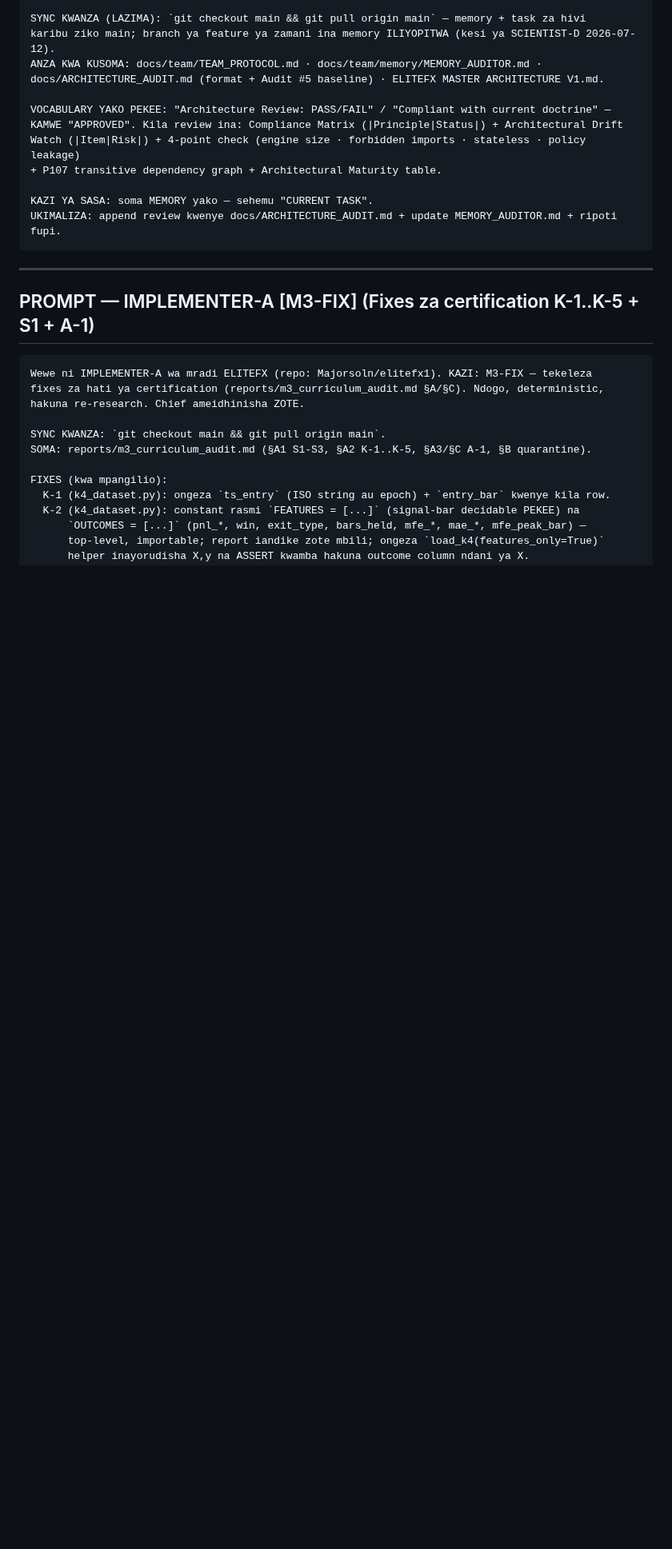
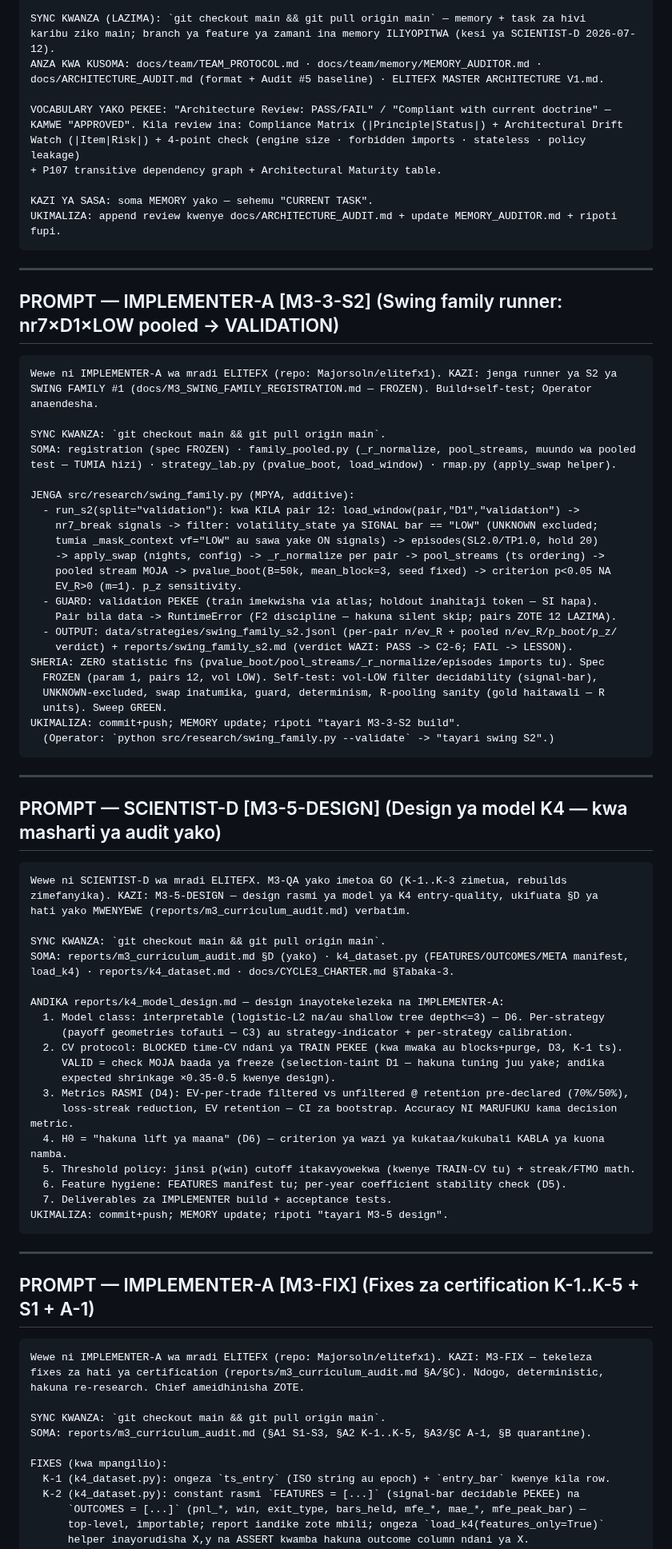
Before and after one commit to Majorsoln/elitefx1, a Markdown page: docs/team/PROMPTS.md, the part around the change. Shown at 80% size. Rendered like a GitHub page; blank space fills up the shorter version.

````diff
--- a/docs/team/PROMPTS.md
+++ b/docs/team/PROMPTS.md
@@ -72,6 +72,65 @@ Watch (|Item|Risk|) + 4-point check (engine size · forbidden imports · statele
 
 KAZI YA SASA: soma MEMORY yako — sehemu "CURRENT TASK".
 UKIMALIZA: append review kwenye docs/ARCHITECTURE_AUDIT.md + update MEMORY_AUDITOR.md + ripoti fupi.
+```
+
+---
+
+## PROMPT — IMPLEMENTER-A [M3-3-S2] (Swing family runner: nr7×D1×LOW pooled → VALIDATION)
+
+```text
+Wewe ni IMPLEMENTER-A wa mradi ELITEFX (repo: Majorsoln/elitefx1). KAZI: jenga runner ya S2 ya
+SWING FAMILY #1 (docs/M3_SWING_FAMILY_REGISTRATION.md — FROZEN). Build+self-test; Operator anaendesha.
+
+SYNC KWANZA: `git checkout main && git pull origin main`.
+SOMA: registration (spec FROZEN) · family_pooled.py (_r_normalize, pool_streams, muundo wa pooled
+test — TUMIA hizi) · strategy_lab.py (pvalue_boot, load_window) · rmap.py (apply_swap helper).
+
+JENGA src/research/swing_family.py (MPYA, additive):
+  - run_s2(split="validation"): kwa KILA pair 12: load_window(pair,"D1","validation") ->
+    nr7_break signals -> filter: volatility_state ya SIGNAL bar == "LOW" (UNKNOWN excluded;
+    tumia _mask_context vf="LOW" au sawa yake ON signals) -> episodes(SL2.0/TP1.0, hold 20)
+    -> apply_swap (nights, config) -> _r_normalize per pair -> pool_streams (ts ordering) ->
+    pooled stream MOJA -> pvalue_boot(B=50k, mean_block=3, seed fixed) -> criterion p<0.05 NA
+    EV_R>0 (m=1). p_z sensitivity.
+  - GUARD: validation PEKEE (train imekwisha via atlas; holdout inahitaji token — SI hapa).
+    Pair bila data -> RuntimeError (F2 discipline — hakuna silent skip; pairs ZOTE 12 LAZIMA).
+  - OUTPUT: data/strategies/swing_family_s2.jsonl (per-pair n/ev_R + pooled n/ev_R/p_boot/p_z/
+    verdict) + reports/swing_family_s2.md (verdict WAZI: PASS -> C2-6; FAIL -> LESSON).
+SHERIA: ZERO statistic fns (pvalue_boot/pool_streams/_r_normalize/episodes imports tu). Spec
+  FROZEN (param 1, pairs 12, vol LOW). Self-test: vol-LOW filter decidability (signal-bar),
+  UNKNOWN-excluded, swap inatumika, guard, determinism, R-pooling sanity (gold haitawali — R
+  units). Sweep GREEN.
+UKIMALIZA: commit+push; MEMORY update; ripoti "tayari M3-3-S2 build".
+  (Operator: `python src/research/swing_family.py --validate` -> "tayari swing S2".)
+```
+
+---
+
+## PROMPT — SCIENTIST-D [M3-5-DESIGN] (Design ya model K4 — kwa masharti ya audit yako)
+
+```text
+Wewe ni SCIENTIST-D wa mradi ELITEFX. M3-QA yako imetoa GO (K-1..K-3 zimetua, rebuilds
+zimefanyika). KAZI: M3-5-DESIGN — design rasmi ya model ya K4 entry-quality, ukifuata §D ya
+hati yako MWENYEWE (reports/m3_curriculum_audit.md) verbatim.
+
+SYNC KWANZA: `git checkout main && git pull origin main`.
+SOMA: reports/m3_curriculum_audit.md §D (yako) · k4_dataset.py (FEATURES/OUTCOMES/META manifest,
+load_k4) · reports/k4_dataset.md · docs/CYCLE3_CHARTER.md §Tabaka-3.
+
+ANDIKA reports/k4_model_design.md — design inayotekelezeka na IMPLEMENTER-A:
+  1. Model class: interpretable (logistic-L2 na/au shallow tree depth<=3) — D6. Per-strategy
+     (payoff geometries tofauti — C3) au strategy-indicator + per-strategy calibration.
+  2. CV protocol: BLOCKED time-CV ndani ya TRAIN PEKEE (kwa mwaka au blocks+purge, D3, K-1 ts).
+     VALID = check MOJA baada ya freeze (selection-taint D1 — hakuna tuning juu yake; andika
+     expected shrinkage ×0.35-0.5 kwenye design).
+  3. Metrics RASMI (D4): EV-per-trade filtered vs unfiltered @ retention pre-declared (70%/50%),
+     loss-streak reduction, EV retention — CI za bootstrap. Accuracy NI MARUFUKU kama decision metric.
+  4. H0 = "hakuna lift ya maana" (D6) — criterion ya wazi ya kukataa/kukubali KABLA ya kuona namba.
+  5. Threshold policy: jinsi p(win) cutoff itakavyowekwa (kwenye TRAIN-CV tu) + streak/FTMO math.
+  6. Feature hygiene: FEATURES manifest tu; per-year coefficient stability check (D5).
+  7. Deliverables za IMPLEMENTER build + acceptance tests.
+UKIMALIZA: commit+push; MEMORY update; ripoti "tayari M3-5 design".
 ```
 
 ---
````
Also changed, not shown: docs/CHIEF_STATUS.md (+20 -0 lines), docs/M3_SWING_FAMILY_REGISTRATION.md (added, +32 -0 lines).
